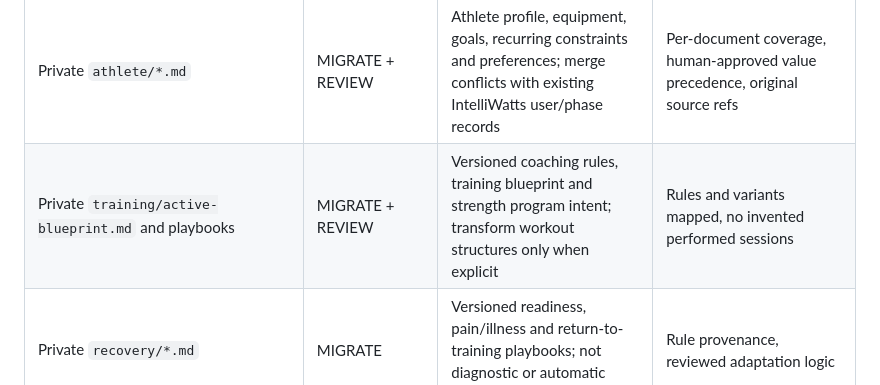
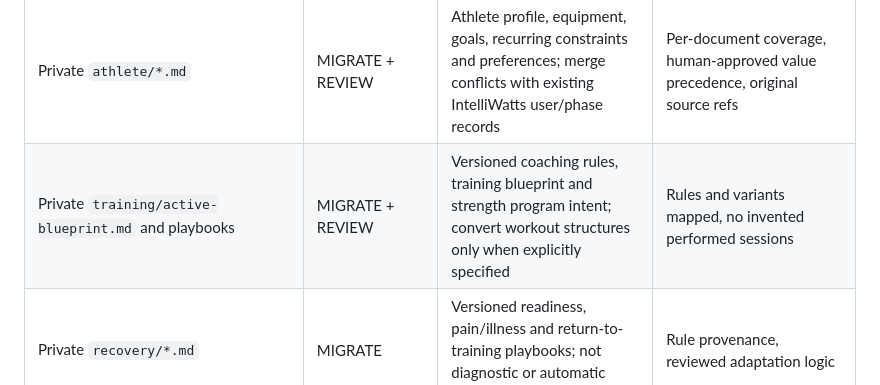
Before and after one commit to matze298/intelliwatts, a Markdown page: docs/hybrid-athlete-step-0-inventory.md, the part around the change. Drawn GitHub-style.

Commit message:
docs: avoid Tailwind utility candidate in inventory prose

```diff
--- a/docs/hybrid-athlete-step-0-inventory.md
+++ b/docs/hybrid-athlete-step-0-inventory.md
@@ -39,7 +39,7 @@ Classification: **MIGRATE** = authoritative content/records requiring import; **
 | Source group | Disposition | Proposed database target / rationale | Reconciliation needed |
 | --- | --- | --- | --- |
 | Private `athlete/*.md` | MIGRATE + REVIEW | Athlete profile, equipment, goals, recurring constraints and preferences; merge conflicts with existing IntelliWatts user/phase records | Per-document coverage, human-approved value precedence, original source refs |
-| Private `training/active-blueprint.md` and playbooks | MIGRATE + REVIEW | Versioned coaching rules, training blueprint and strength program intent; transform workout structures only when explicit | Rules and variants mapped, no invented performed sessions |
+| Private `training/active-blueprint.md` and playbooks | MIGRATE + REVIEW | Versioned coaching rules, training blueprint and strength program intent; convert workout structures only when explicitly specified | Rules and variants mapped, no invented performed sessions |
 | Private `recovery/*.md` | MIGRATE | Versioned readiness, pain/illness and return-to-training playbooks; not diagnostic or automatic medical policy | Rule provenance, reviewed adaptation logic |
 | Private `planning/*.md` | MIGRATE + REVIEW | Planner workflows, weekly review instructions and decision constraints | Retain relevant rules, avoid duplicating deployed application logic |
 | Private `nutrition/meals/*.md` and collections | MIGRATE + REVIEW | Meal catalog, categorical tags, diet/context variants and collection membership | Preserve frontmatter and text; missing ingredients/quantities remain missing |
```
